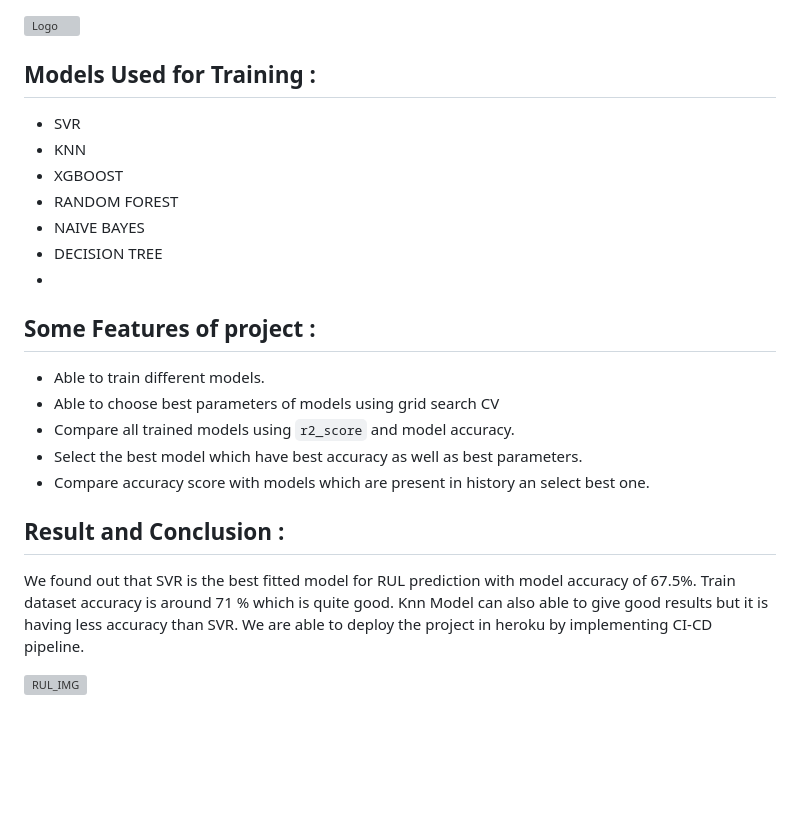
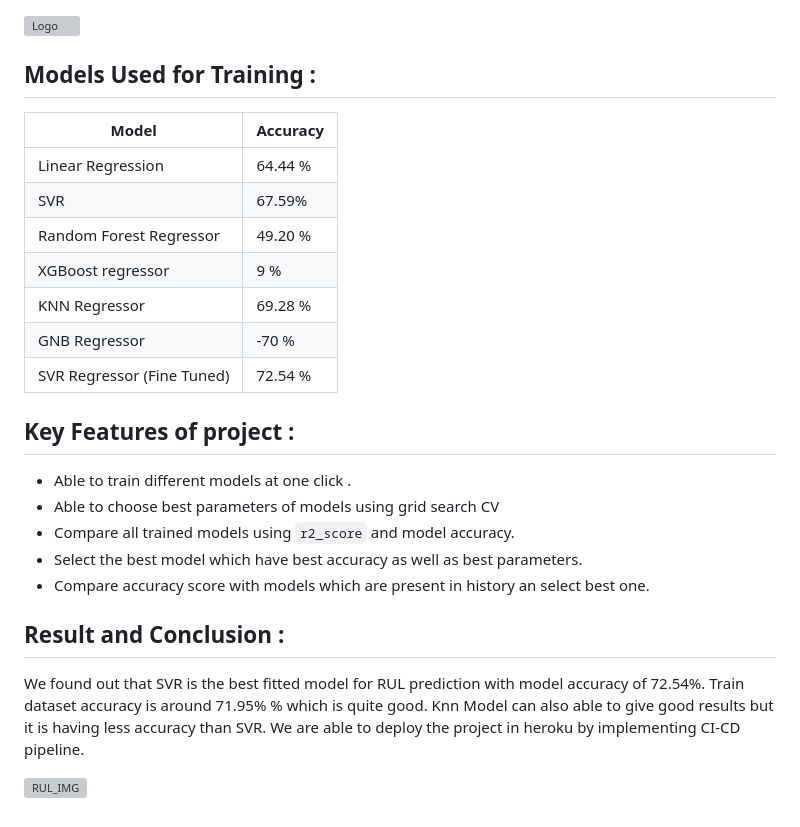
Before and after one commit to Vinayakmane47/NASA-turbofan-ML-Project-AIOPS, a Markdown page: README.md, the part around one of its changes. GitHub-like rendering; blank space fills up the shorter version; grey boxes are pictures that could not be loaded.

```diff
--- a/README.md
+++ b/README.md
@@ -153,16 +154,22 @@ Deployement is completed via github.
 
 
 ## Models Used for Training :
-- SVR
-- KNN
-- XGBOOST
-- RANDOM FOREST
-- NAIVE BAYES
-- DECISION TREE
--
-## Some Features of project :
 
-- Able to train different models.
+| Model             | Accuracy        |
+| ---------------   | --------------- |
+| Linear Regression           |64.44 %  |
+| SVR                         | 67.59%  |
+| Random Forest Regressor     | 49.20 %   |
+| XGBoost regressor           | 9 %  |
+| KNN Regressor                        | 69.28 %  |
+| GNB Regressor              | -70 %  |
+| SVR Regressor (Fine Tuned)    | 72.54 %  |
+
+
+
+## Key Features of project :
+
+- Able to train different models at one click  .
 - Able to choose best parameters of models using grid search CV
 - Compare all trained models using `r2_score` and model accuracy.
 - Select the best model which have best accuracy as well as best parameters.
@@ -173,6 +180,6 @@ Deployement is completed via github.
 
 ## Result  and Conclusion :
 
-We found out that SVR is the best fitted model for RUL prediction with model accuracy of 67.5%. Train dataset accuracy is around 71 %  which is quite good. Knn Model can also able to give good results but it is having less accuracy than SVR. We are able to deploy the project in heroku by implementing CI-CD pipeline.
+We found out that SVR is the best fitted model for RUL prediction with model accuracy of 72.54%. Train dataset accuracy is around 71.95% %  which is quite good. Knn Model can also able to give good results but it is having less accuracy than SVR. We are able to deploy the project in heroku by implementing CI-CD pipeline.
 
 ![RUL_IMG](https://user-images.githubusercontent.com/103372852/195010802-29a4b5e2-40dd-4a74-83f8-9623663b7d10.png)
```
Also changed, not shown: other parts of README.md (+1 -0 lines).
